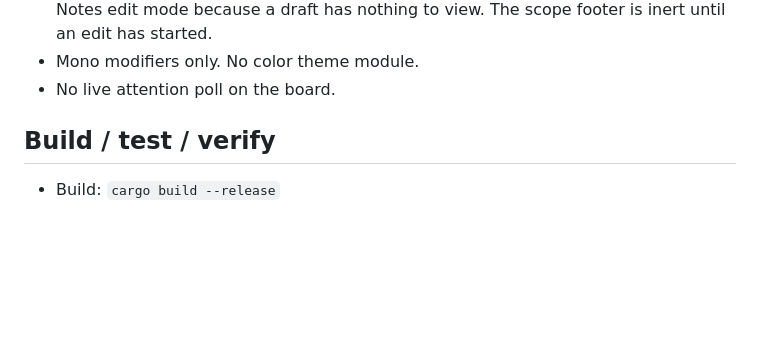
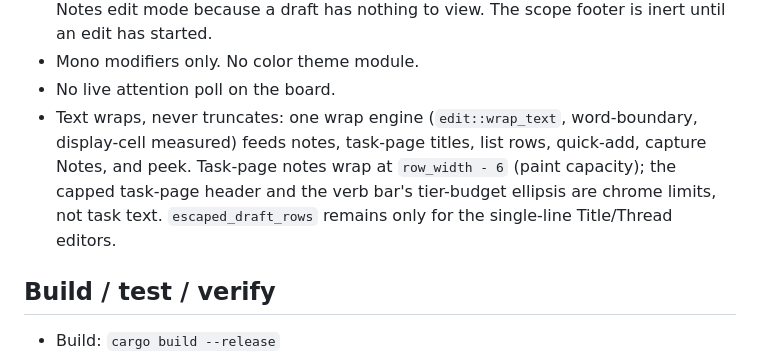
Before and after one commit to smarzban/herdr-tsk, a Markdown page: AGENTS.md, the part around the change. GitHub-like rendering; blank space fills up the shorter version.

Commit message:
docs: pin the wrap-engine contract in AGENTS.md
Evicted from HANDOFF.md during a handoff prune: the one wrap engine and its
surfaces, the task-page notes wrap width, which ellipses are chrome limits
rather than truncated task text, and the remaining single-line use of
escaped_draft_rows.

```diff
--- a/AGENTS.md
+++ b/AGENTS.md
@@ -64,6 +64,12 @@ For scriptable board work, use `tsk add` and `tsk list`; read
   footer is inert until an edit has started.
 - Mono modifiers only. No color theme module.
 - No live attention poll on the board.
+- Text wraps, never truncates: one wrap engine (`edit::wrap_text`, word-boundary,
+  display-cell measured) feeds notes, task-page titles, list rows, quick-add, capture
+  Notes, and peek. Task-page notes wrap at `row_width - 6` (paint capacity); the
+  capped task-page header and the verb bar's tier-budget ellipsis are chrome limits,
+  not task text. `escaped_draft_rows` remains only for the single-line Title/Thread
+  editors.
 
 ## Build / test / verify
 
```
